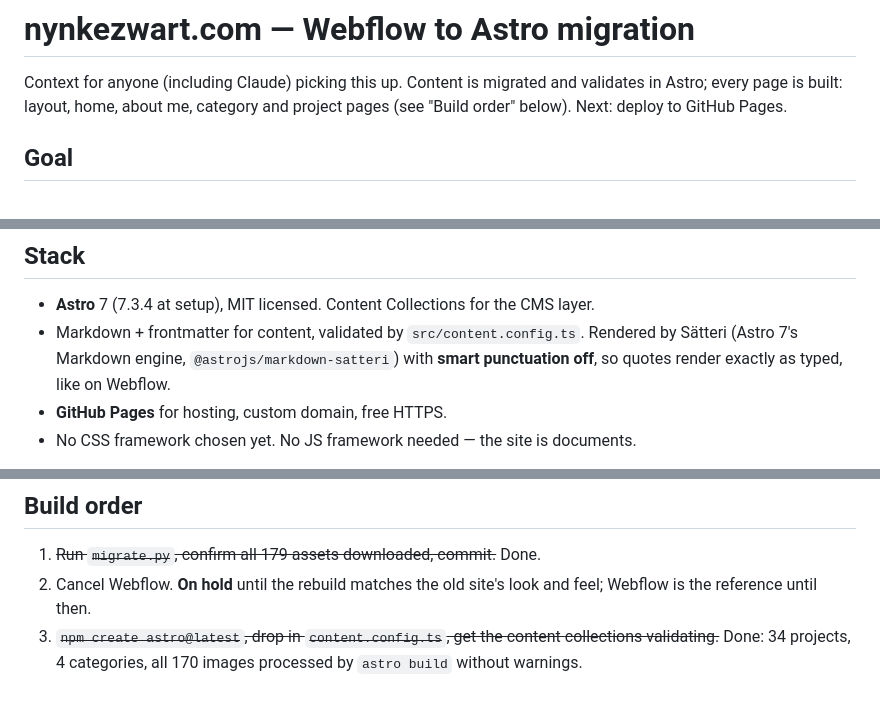
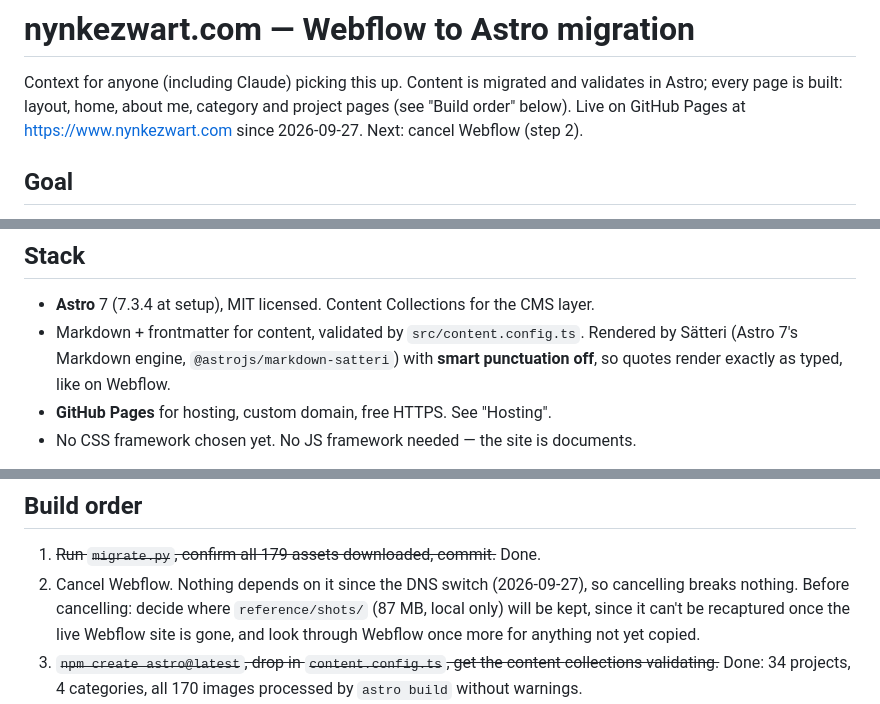
Before and after one commit to ninjanynke/PortfolioNynke, a Markdown page: CLAUDE.md, 3 parts joined by grey strips. GitHub-like rendering.

```diff
--- a/CLAUDE.md
+++ b/CLAUDE.md
@@ -2,7 +2,8 @@
 
 Context for anyone (including Claude) picking this up. Content is migrated and
 validates in Astro; every page is built: layout, home, about me, category
-and project pages (see "Build order" below). Next: deploy to GitHub Pages.
+and project pages (see "Build order" below). Live on GitHub Pages at
+https://www.nynkezwart.com since 2026-09-27. Next: cancel Webflow (step 2).
 
 ## Goal
 
@@ -23,7 +24,7 @@ mean touching the content files.
   Rendered by Sätteri (Astro 7's Markdown engine, `@astrojs/markdown-satteri`)
   with **smart punctuation off**, so quotes render exactly as typed, like on
   Webflow.
-- **GitHub Pages** for hosting, custom domain, free HTTPS.
+- **GitHub Pages** for hosting, custom domain, free HTTPS. See "Hosting".
 - No CSS framework chosen yet. No JS framework needed — the site is documents.
 
 Chosen after ruling out: Next.js (too heavy, needs React), React Native (mobile
@@ -227,8 +228,11 @@ given selectors, per breakpoint: the fastest way to get exact values.
 ## Build order
 
 1. ~~Run `migrate.py`, confirm all 179 assets downloaded, commit.~~ Done.
-2. Cancel Webflow. **On hold** until the rebuild matches the old site's look and
-   feel; Webflow is the reference until then.
+2. Cancel Webflow. Nothing depends on it since the DNS switch (2026-09-27),
+   so cancelling breaks nothing. Before cancelling: decide where
+   `reference/shots/` (87 MB, local only) will be kept, since it can't be
+   recaptured once the live Webflow site is gone, and look through Webflow
+   once more for anything not yet copied.
 3. ~~`npm create astro@latest`, drop in `content.config.ts`, get the content
    collections validating.~~ Done: 34 projects, 4 categories, all 170 images
    processed by `astro build` without warnings.
```
Also changed, not shown: other parts of CLAUDE.md (+32 -1 lines).
